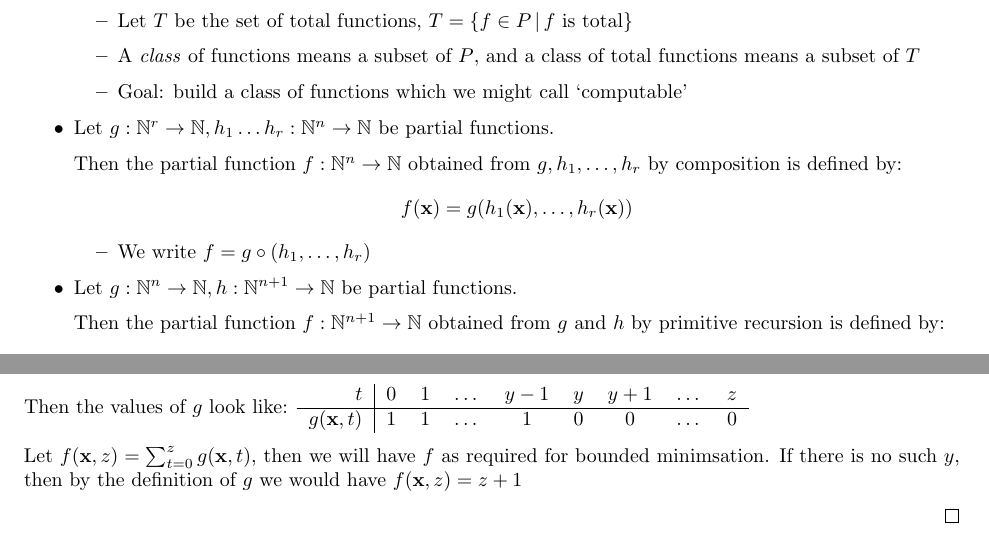
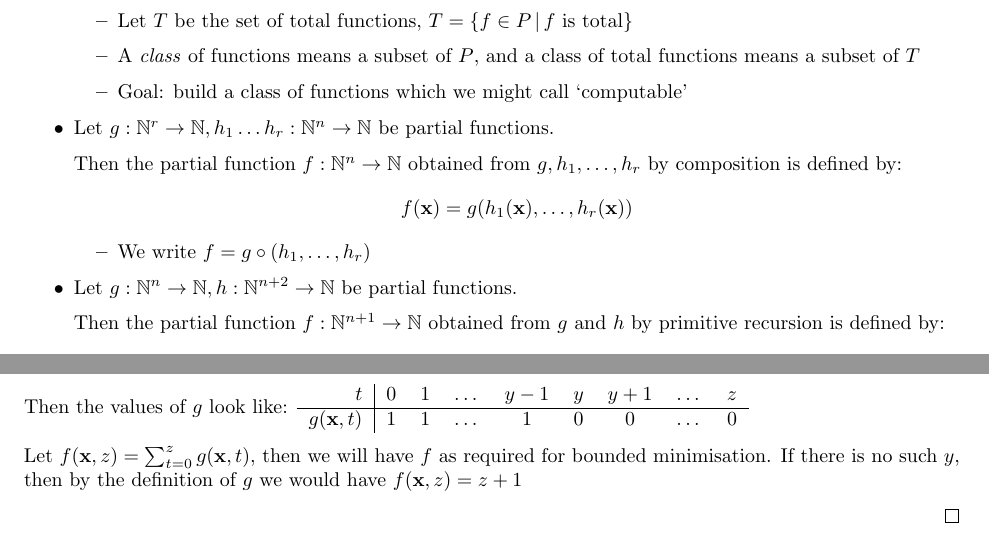
Before and after one commit to mcoot/CourseNotes, a LaTeX document (MATH3306/computability/main.tex, which reads MATH3306/computability/c_partialrec.tex): two parts of pages 7 and 9 of 18, joined at a grey line, cut so that both start at the same text. Compiled offline with pdfLaTeX.

Commit message:
math3306 fix typos

```diff
--- a/MATH3306/computability/c_partialrec.tex
+++ b/MATH3306/computability/c_partialrec.tex
@@ -28,7 +28,7 @@
 		\item We write $f = g \circ (h_1, \dots, h_r) $
 	\end{itemize}
 
-	\item Let $ g: \Nat^n \to \Nat, h: \Nat^{n+1} \to \Nat $ be partial functions.
+	\item Let $ g: \Nat^n \to \Nat, h: \Nat^{n+2} \to \Nat $ be partial functions.
 
 	Then the partial function $ f: \Nat^{n+1} \to \Nat $ obtained from $ g $ and $ h $ by primitive recursion is defined by:
 	\begin{align*}
@@ -212,7 +212,7 @@ Then the values of $ g $ look like: \begin{tabular}{r | c c c c c c c c}
 	$ g(\vec{x}, t) $ & 1 & 1 & $ \dots $ & 1 & 0 & 0 & $ \dots $ & 0
 \end{tabular}
 
-Let $ f(\vec{x}, z) = \sum_{t=0}^{z} g(\vec{x}, t) $, then we will have $ f $ as required for bounded minimsation. If there is no such $ y $, then by the definition of $ g $ we would have $ f(\vec{x}, z) = z + 1 $
+Let $ f(\vec{x}, z) = \sum_{t=0}^{z} g(\vec{x}, t) $, then we will have $ f $ as required for bounded minimisation. If there is no such $ y $, then by the definition of $ g $ we would have $ f(\vec{x}, z) = z + 1 $
 
 \end{proof}
 
```
Also changed, not shown: MATH3306/computability/c_fsa.tex (+1 -1 lines), MATH3306/computability/c_tm.tex (+1 -1 lines), MATH3306/computability/main.pdf, MATH3306/computability/c_partialrec.tex (2 more changed lines).
